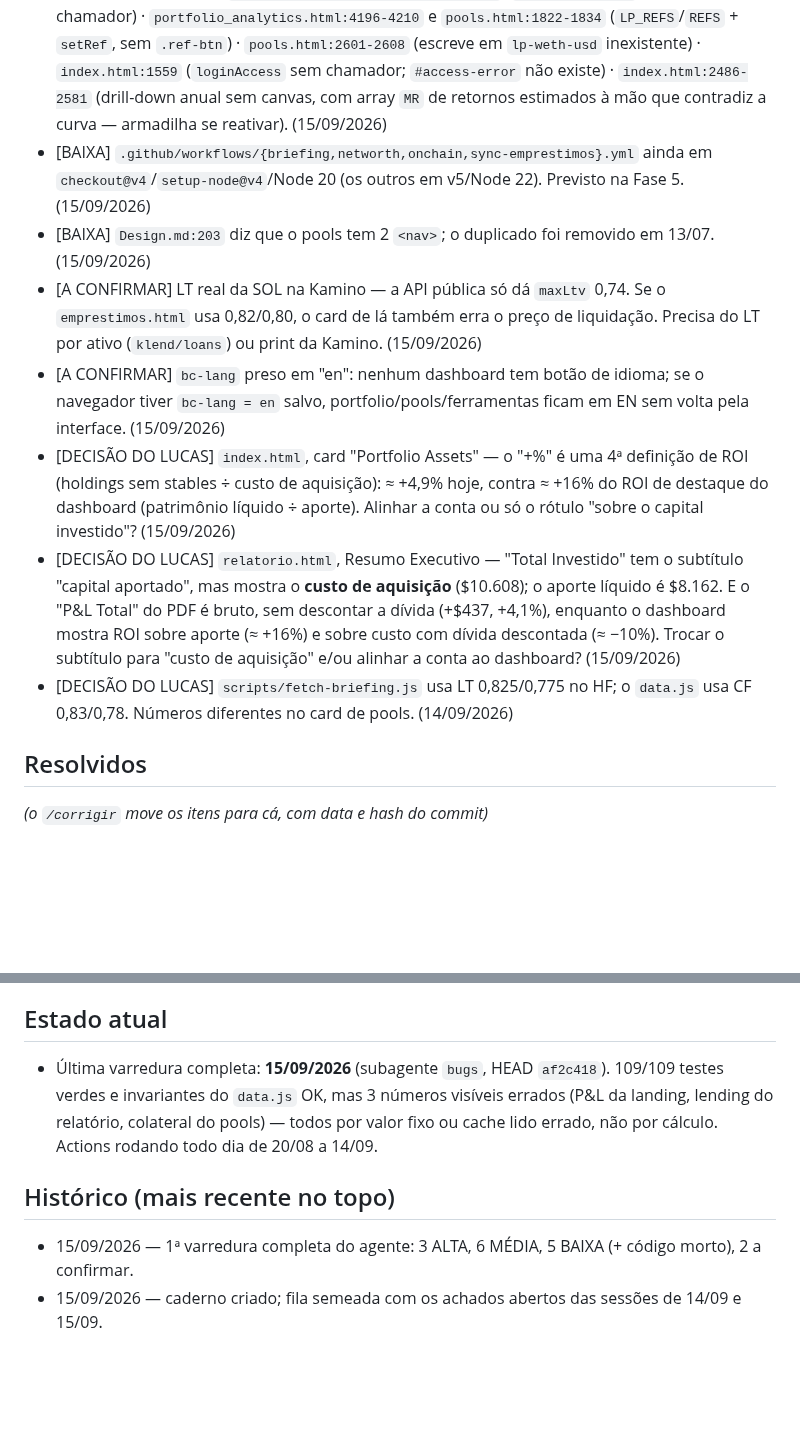
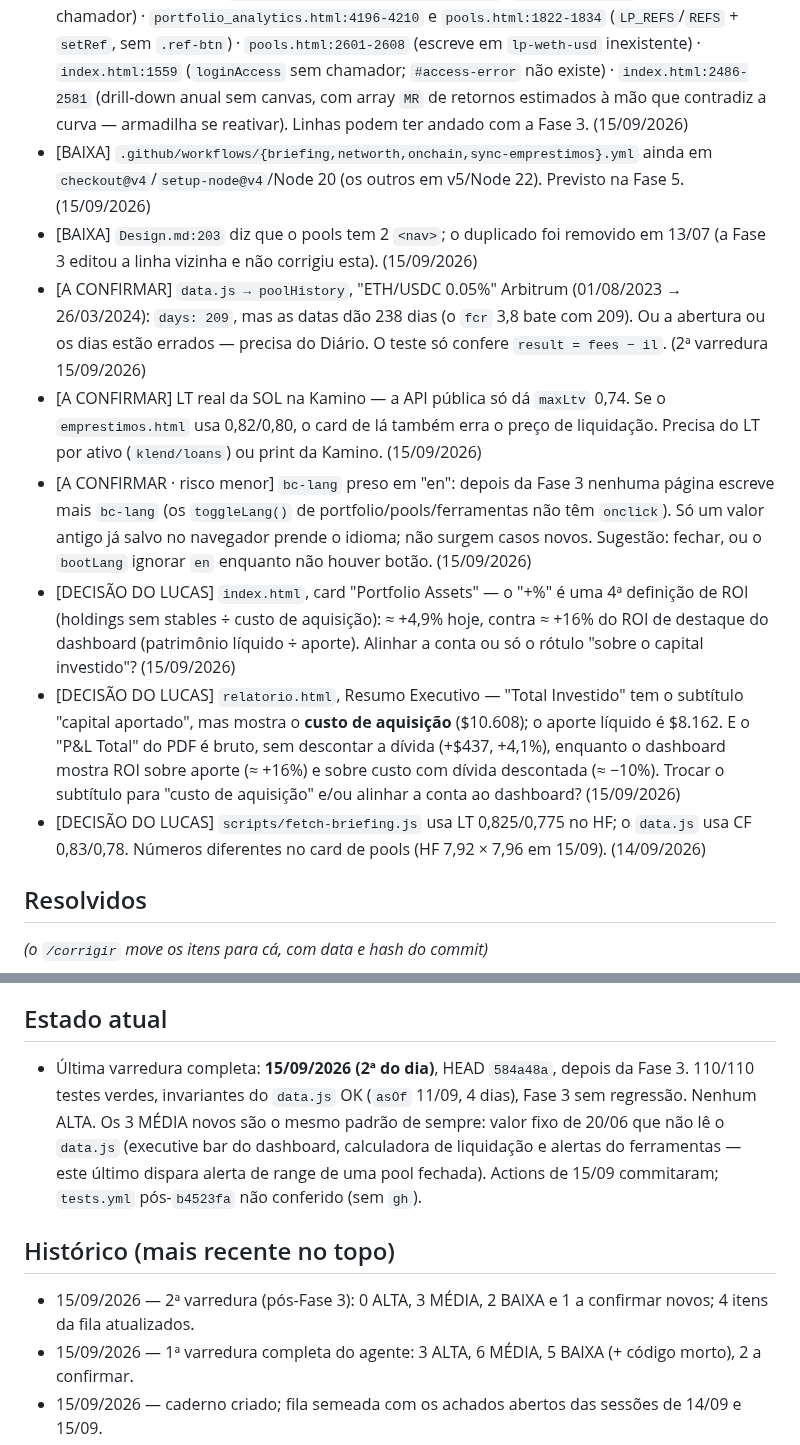
Before and after one commit to lbarolo/barolo-capital-site, a Markdown page: agentes/bugs.md, 2 parts joined by grey strips. Rendered like a GitHub page; blank space fills up the shorter version.

```diff
--- a/agentes/bugs.md
+++ b/agentes/bugs.md
@@ -72,17 +102,21 @@ Fase 3 não commitada)_
   `setRef`, sem `.ref-btn`) · `pools.html:2601-2608` (escreve em `lp-weth-usd` inexistente) ·
   `index.html:1559` (`loginAccess` sem chamador; `#access-error` não existe) ·
   `index.html:2486-2581` (drill-down anual sem canvas, com array `MR` de retornos estimados à mão
-  que contradiz a curva — armadilha se reativar). (15/09/2026)
+  que contradiz a curva — armadilha se reativar). Linhas podem ter andado com a Fase 3. (15/09/2026)
 - [BAIXA] `.github/workflows/{briefing,networth,onchain,sync-emprestimos}.yml` ainda em
   `checkout@v4`/`setup-node@v4`/Node 20 (os outros em v5/Node 22). Previsto na Fase 5. (15/09/2026)
-- [BAIXA] `Design.md:203` diz que o pools tem 2 `<nav>`; o duplicado foi removido em 13/07.
-  (15/09/2026)
+- [BAIXA] `Design.md:203` diz que o pools tem 2 `<nav>`; o duplicado foi removido em 13/07 (a Fase 3
+  editou a linha vizinha e não corrigiu esta). (15/09/2026)
+- [A CONFIRMAR] `data.js → poolHistory`, "ETH/USDC 0.05%" Arbitrum (01/08/2023 → 26/03/2024):
+  `days: 209`, mas as datas dão 238 dias (o `fcr` 3,8 bate com 209). Ou a abertura ou os dias estão
+  errados — precisa do Diário. O teste só confere `result = fees − il`. (2ª varredura 15/09/2026)
 - [A CONFIRMAR] LT real da SOL na Kamino — a API pública só dá `maxLtv` 0,74. Se o
   `emprestimos.html` usa 0,82/0,80, o card de lá também erra o preço de liquidação. Precisa do LT
   por ativo (`klend/loans`) ou print da Kamino. (15/09/2026)
-- [A CONFIRMAR] `bc-lang` preso em "en": nenhum dashboard tem botão de idioma; se o navegador tiver
-  `bc-lang = en` salvo, portfolio/pools/ferramentas ficam em EN sem volta pela interface.
-  (15/09/2026)
+- [A CONFIRMAR · risco menor] `bc-lang` preso em "en": depois da Fase 3 nenhuma página escreve mais
+  `bc-lang` (os `toggleLang()` de portfolio/pools/ferramentas não têm `onclick`). Só um valor antigo
+  já salvo no navegador prende o idioma; não surgem casos novos. Sugestão: fechar, ou o `bootLang`
+  ignorar `en` enquanto não houver botão. (15/09/2026)
 - [DECISÃO DO LUCAS] `index.html`, card "Portfolio Assets" — o "+%" é uma 4ª definição de ROI
   (holdings sem stables ÷ custo de aquisição): ≈ +4,9% hoje, contra ≈ +16% do ROI de destaque do
   dashboard (patrimônio líquido ÷ aporte). Alinhar a conta ou só o rótulo "sobre o capital
@@ -93,7 +127,7 @@ Fase 3 não commitada)_
   ROI sobre aporte (≈ +16%) e sobre custo com dívida descontada (≈ −10%). Trocar o subtítulo para
   "custo de aquisição" e/ou alinhar a conta ao dashboard? (15/09/2026)
 - [DECISÃO DO LUCAS] `scripts/fetch-briefing.js` usa LT 0,825/0,775 no HF; o `data.js` usa CF
-  0,83/0,78. Números diferentes no card de pools. (14/09/2026)
+  0,83/0,78. Números diferentes no card de pools (HF 7,92 × 7,96 em 15/09). (14/09/2026)
 
 ## Resolvidos
 _(o `/corrigir` move os itens para cá, com data e hash do commit)_
@@ -141,11 +175,14 @@ _(o `/corrigir` move os itens para cá, com data e hash do commit)_
   `jurosAcumulados`, yield no CoinGecko acumulando, Diário com patrimônio líquido.
 
 ## Estado atual
-- Última varredura completa: **15/09/2026** (subagente `bugs`, HEAD `af2c418`). 109/109 testes
-  verdes e invariantes do `data.js` OK, mas 3 números visíveis errados (P&L da landing, lending
-  do relatório, colateral do pools) — todos por valor fixo ou cache lido errado, não por cálculo.
-  Actions rodando todo dia de 20/08 a 14/09.
+- Última varredura completa: **15/09/2026 (2ª do dia)**, HEAD `584a48a`, depois da Fase 3. 110/110
+  testes verdes, invariantes do `data.js` OK (`asOf` 11/09, 4 dias), Fase 3 sem regressão. Nenhum
+  ALTA. Os 3 MÉDIA novos são o mesmo padrão de sempre: valor fixo de 20/06 que não lê o `data.js`
+  (executive bar do dashboard, calculadora de liquidação e alertas do ferramentas — este último
+  dispara alerta de range de uma pool fechada). Actions de 15/09 commitaram; `tests.yml` pós-`b4523fa`
+  não conferido (sem `gh`).
 
 ## Histórico (mais recente no topo)
+- 15/09/2026 — 2ª varredura (pós-Fase 3): 0 ALTA, 3 MÉDIA, 2 BAIXA e 1 a confirmar novos; 4 itens da fila atualizados.
 - 15/09/2026 — 1ª varredura completa do agente: 3 ALTA, 6 MÉDIA, 5 BAIXA (+ código morto), 2 a confirmar.
 - 15/09/2026 — caderno criado; fila semeada com os achados abertos das sessões de 14/09 e 15/09.
```
Also changed, not shown: other parts of agentes/bugs.md (+37 -7 lines).
